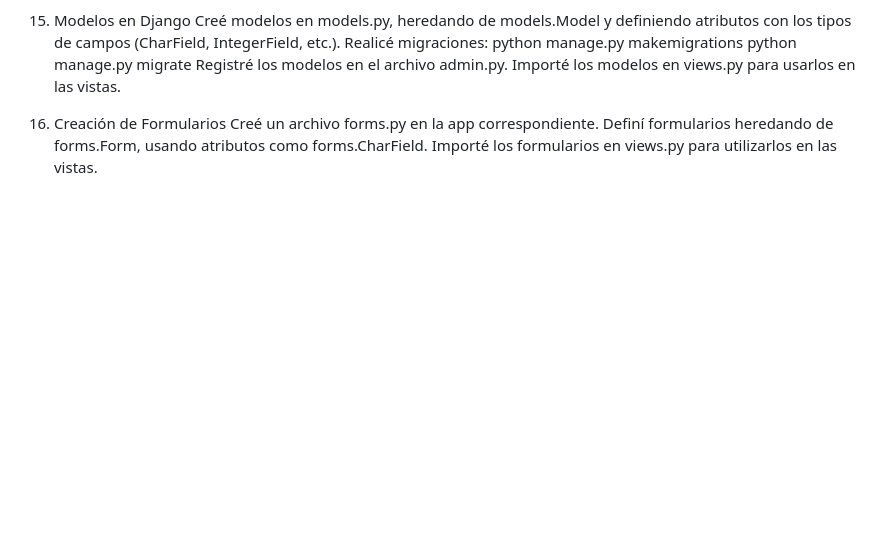
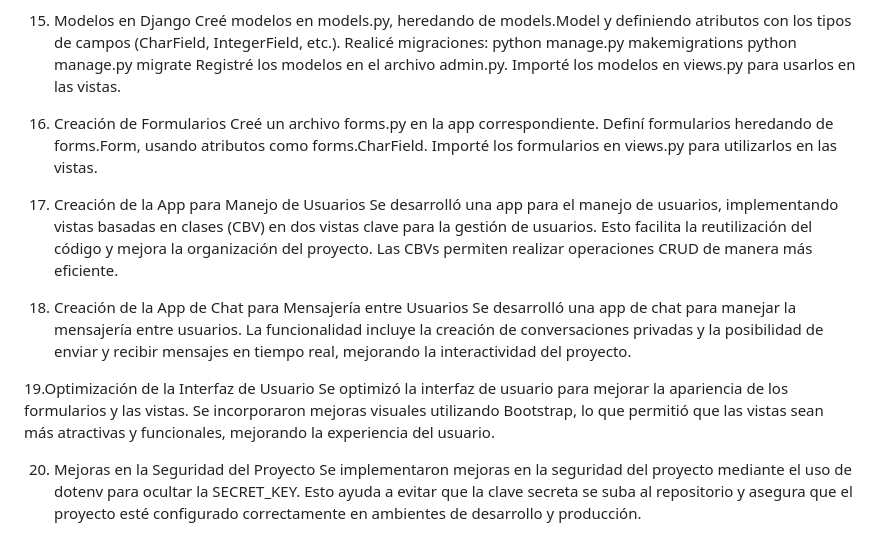
Before and after one commit to juanmamelo/django_python_melo, a Markdown page: README.md, the part around the change. Rendered like a GitHub page; blank space fills up the shorter version.

Commit message:
se actualizo readme

```diff
--- a/README.md
+++ b/README.md
@@ -76,3 +76,15 @@ Importé los modelos en views.py para usarlos en las vistas.
 Creé un archivo forms.py en la app correspondiente.
 Definí formularios heredando de forms.Form, usando atributos como forms.CharField.
 Importé los formularios en views.py para utilizarlos en las vistas.
+
+17. Creación de la App para Manejo de Usuarios
+Se desarrolló una app para el manejo de usuarios, implementando vistas basadas en clases (CBV) en dos vistas clave para la gestión de usuarios. Esto facilita la reutilización del código y mejora la organización del proyecto. Las CBVs permiten realizar operaciones CRUD de manera más eficiente.
+
+18. Creación de la App de Chat para Mensajería entre Usuarios
+Se desarrolló una app de chat para manejar la mensajería entre usuarios. La funcionalidad incluye la creación de conversaciones privadas y la posibilidad de enviar y recibir mensajes en tiempo real, mejorando la interactividad del proyecto.
+
+19.Optimización de la Interfaz de Usuario
+Se optimizó la interfaz de usuario para mejorar la apariencia de los formularios y las vistas. Se incorporaron mejoras visuales utilizando Bootstrap, lo que permitió que las vistas sean más atractivas y funcionales, mejorando la experiencia del usuario.
+
+20. Mejoras en la Seguridad del Proyecto
+Se implementaron mejoras en la seguridad del proyecto mediante el uso de dotenv para ocultar la SECRET_KEY. Esto ayuda a evitar que la clave secreta se suba al repositorio y asegura que el proyecto esté configurado correctamente en ambientes de desarrollo y producción.
```
